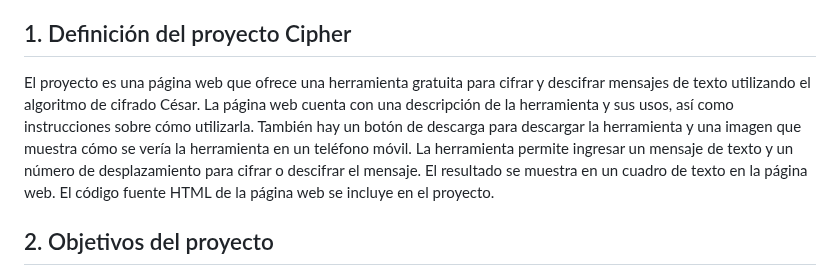
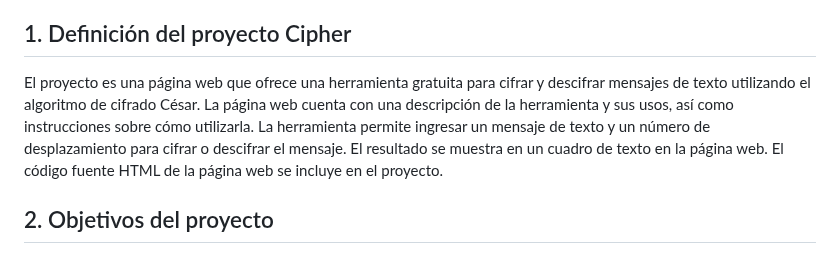
Before and after one commit to Yennyferjp/CipherPrivate, a Markdown page: READMECI.md, the part around the change. Rendered like a GitHub page.

```diff
--- a/READMECI.md
+++ b/READMECI.md
@@ -8,7 +8,7 @@
 
 
 ## 1. Definición del proyecto Cipher
-El proyecto es una página web que ofrece una herramienta gratuita para cifrar y descifrar mensajes de texto utilizando el algoritmo de cifrado César. La página web cuenta con una descripción de la herramienta y sus usos, así como instrucciones sobre cómo utilizarla. También hay un botón de descarga para descargar la herramienta y una imagen que muestra cómo se vería la herramienta en un teléfono móvil. La herramienta permite ingresar un mensaje de texto y un número de desplazamiento para cifrar o descifrar el mensaje. El resultado se muestra en un cuadro de texto en la página web. El código fuente HTML de la página web se incluye en el proyecto.
+El proyecto es una página web que ofrece una herramienta gratuita para cifrar y descifrar mensajes de texto utilizando el algoritmo de cifrado César. La página web cuenta con una descripción de la herramienta y sus usos, así como instrucciones sobre cómo utilizarla. La herramienta permite ingresar un mensaje de texto y un número de desplazamiento para cifrar o descifrar el mensaje. El resultado se muestra en un cuadro de texto en la página web. El código fuente HTML de la página web se incluye en el proyecto.
 
 ## 2. Objetivos del proyecto
   - Desarrollar una herramienta de cifrado de mensajes utilizando el cifrado César.
```
